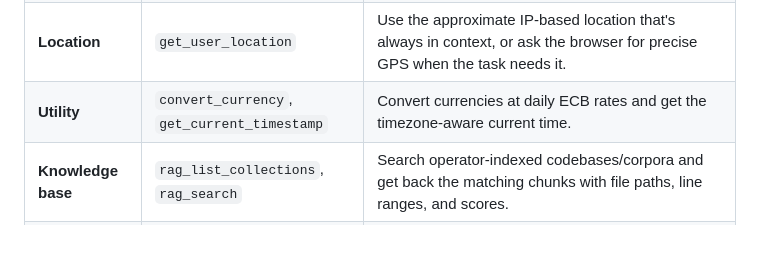
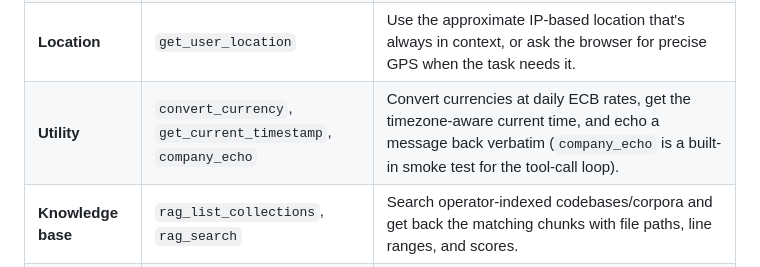
Before and after one commit to croit/llm-gateway, a Markdown page: README.md, the part around the change. Drawn GitHub-style; blank space fills up the shorter version.

Commit message:
docs: list company_echo in the README tool table
The tool table omitted `company_echo` (the smoke-test echo tool, which is
registered unconditionally and so is model-callable). Add it to the
Utility row so the table matches the actual registry.

```diff
--- a/README.md
+++ b/README.md
@@ -29,7 +29,7 @@ Every tool is **RBAC-gated per role**, and each user can flip their own grants o
 | **Memory** | `remember`, `recall` | Persist durable facts about the user (preferences, projects) and recall them in later conversations. |
 | **Network & ops** | `dns_lookup`, `whois_lookup`, `tls_cert`, `lookup_ip` | DNS-over-HTTPS records, RDAP domain registration, TLS-certificate inspection ("is this cert about to expire?"), and GeoIP for any IP or hostname. |
 | **Location** | `get_user_location` | Use the approximate IP-based location that's always in context, or ask the browser for precise GPS when the task needs it. |
-| **Utility** | `convert_currency`, `get_current_timestamp` | Convert currencies at daily ECB rates and get the timezone-aware current time. |
+| **Utility** | `convert_currency`, `get_current_timestamp`, `company_echo` | Convert currencies at daily ECB rates, get the timezone-aware current time, and echo a message back verbatim (`company_echo` is a built-in smoke test for the tool-call loop). |
 | **Knowledge base** | `rag_list_collections`, `rag_search` | Search operator-indexed codebases/corpora and get back the matching chunks with file paths, line ranges, and scores. |
 | **Integrations** | `mcp__<server>__*` | Call the tools of any bridged [MCP](https://modelcontextprotocol.io/) server. Each server's tools are namespaced so two servers can't collide. |
 
```
